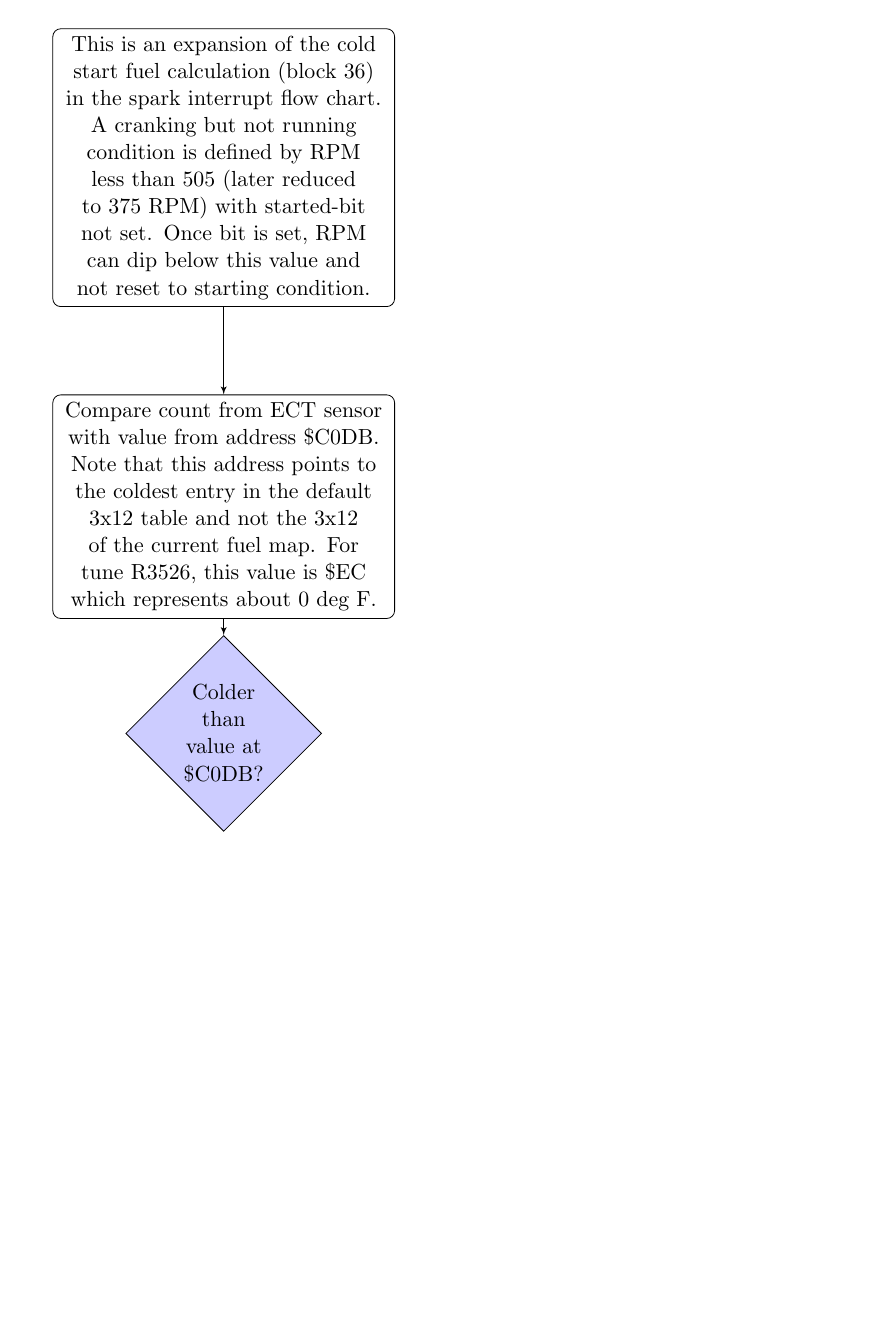
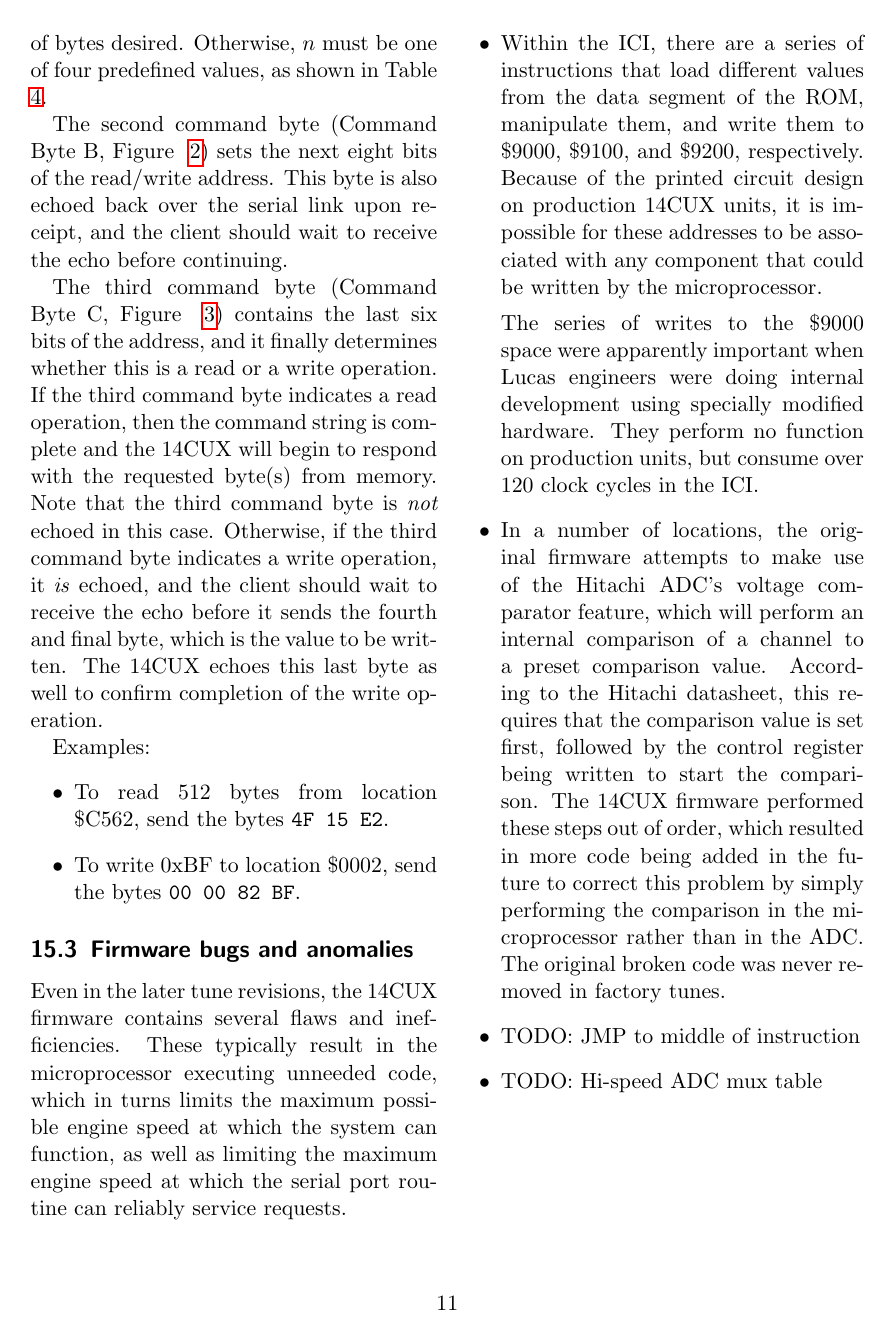
Before and after one commit to colinbourassa/14cux-firmware, a LaTeX document (whitepaper/draft.tex): page 12 of 12 before the commit and page 11 of 11 after it. Compiled offline with pdfLaTeX.

Commit message:
Whitepaper cleanup

```diff
--- a/whitepaper/draft.tex
+++ b/whitepaper/draft.tex
@@ -380,38 +380,4 @@ The series of writes to the \$9000 space were apparently important when Lucas en
 
 \end{itemize}
 
-\newpage
-\pagestyle{empty}
-
-% Define block styles
-\tikzstyle{decision} = [diamond, draw, fill=blue!20,text width=4.5em, text badly centered, node distance=3cm, inner sep=0pt]
-\tikzstyle{block} = [rectangle, draw, text width=15em,text centered,rounded corners, minimum height=4em]
-\tikzstyle{line} = [draw, -latex']
-\tikzstyle{cloud} = [draw, ellipse,fill=red!20, node distance=3cm,minimum height=2em]
-
-\begin{tikzpicture}[node distance = 2cm, auto]
-    % Place nodes
-    \node [block] (init) {This is an expansion of the cold start fuel calculation (block 36) in the spark interrupt flow chart. A cranking but not running condition is defined by RPM less than 505 (later reduced to 375 RPM) with started-bit not set. Once bit is set, RPM can dip below this value and not reset to starting condition.};
-    \node [block, below of=init, anchor=north, node distance=4cm] (compare_ct) {Compare count from ECT sensor with value from address \$C0DB. Note that this address points to the coldest entry in the default 3x12 table and not the 3x12 of the current fuel map. For tune R3526, this value is \$EC which represents about 0 deg F.};
-    \node [decision, below of=compare_ct, node distance=4cm] (compare_ct_decision) {Colder than value at \$C0DB?};
-
-%    \node [cloud, left of=init] (expert) {expert};
-%    \node [cloud, right of=init] (system) {system};
-%    \node [block, below of=init] (identify) {identify candidate models};
-%    \node [block, below of=identify] (evaluate) {evaluate candidate models};
-%    \node [block, left of=evaluate, node distance=3cm] (update) {update model};
-%    \node [decision, below of=evaluate] (decide) {is best candidate better?};
-%    \node [block, below of=decide, node distance=3cm] (stop) {stop};
-    % Draw edges
-    \path [line] (init) -- (compare_ct);
-    \path [line] (compare_ct) -- (compare_ct_decision);
-%    \path [line] (evaluate) -- (decide);
-%    \path [line] (decide) -| node [near start] {yes} (update);
-%    \path [line] (update) |- (identify);
-%    \path [line] (decide) -- node {no}(stop);
-%    \path [line,dashed] (expert) -- (init);
-%    \path [line,dashed] (system) -- (init);
-%    \path [line,dashed] (system) |- (evaluate);
-\end{tikzpicture}
-
 \end{document}
```
Also changed, not shown: whitepaper/draft.tex (14 more changed lines).
